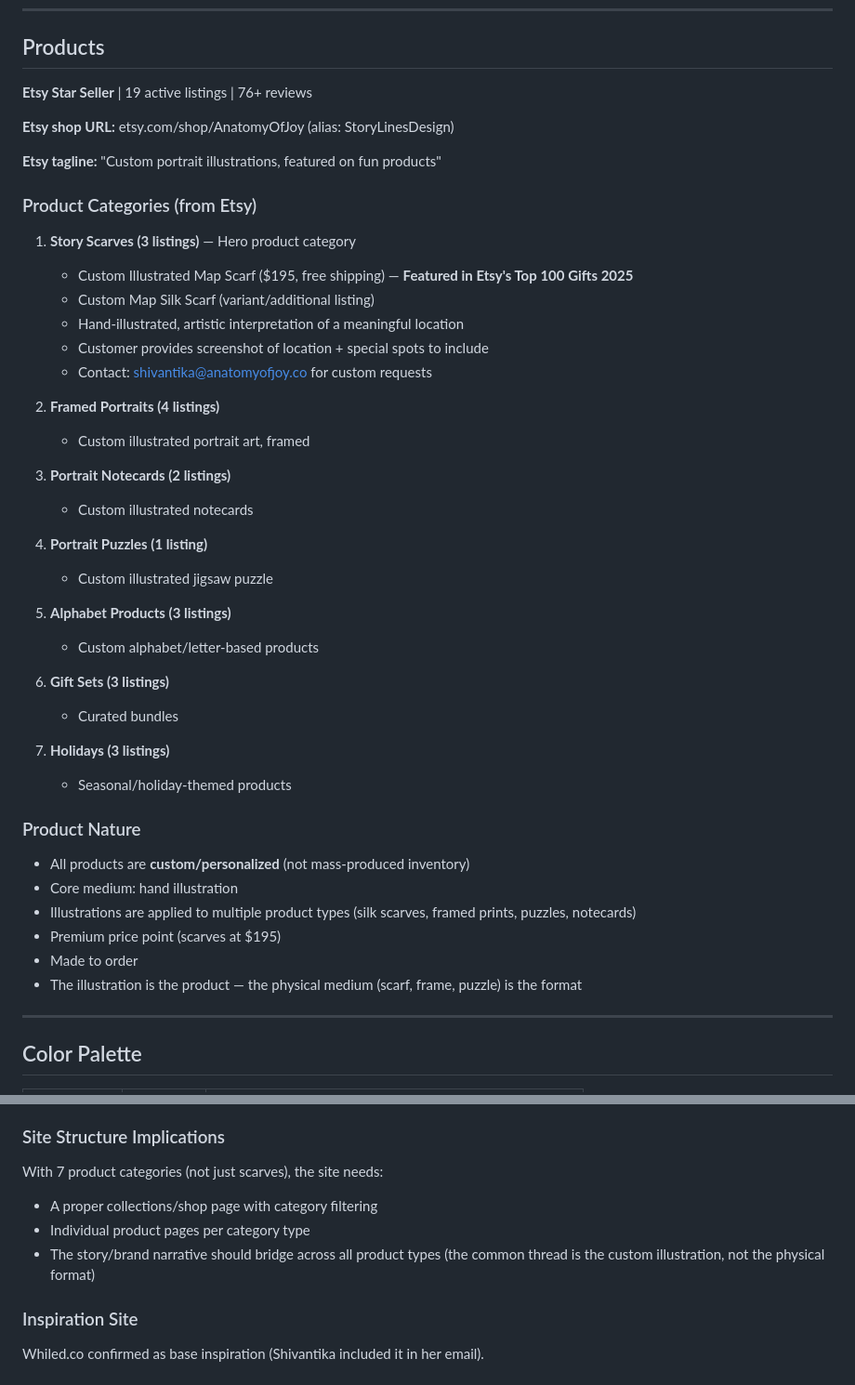
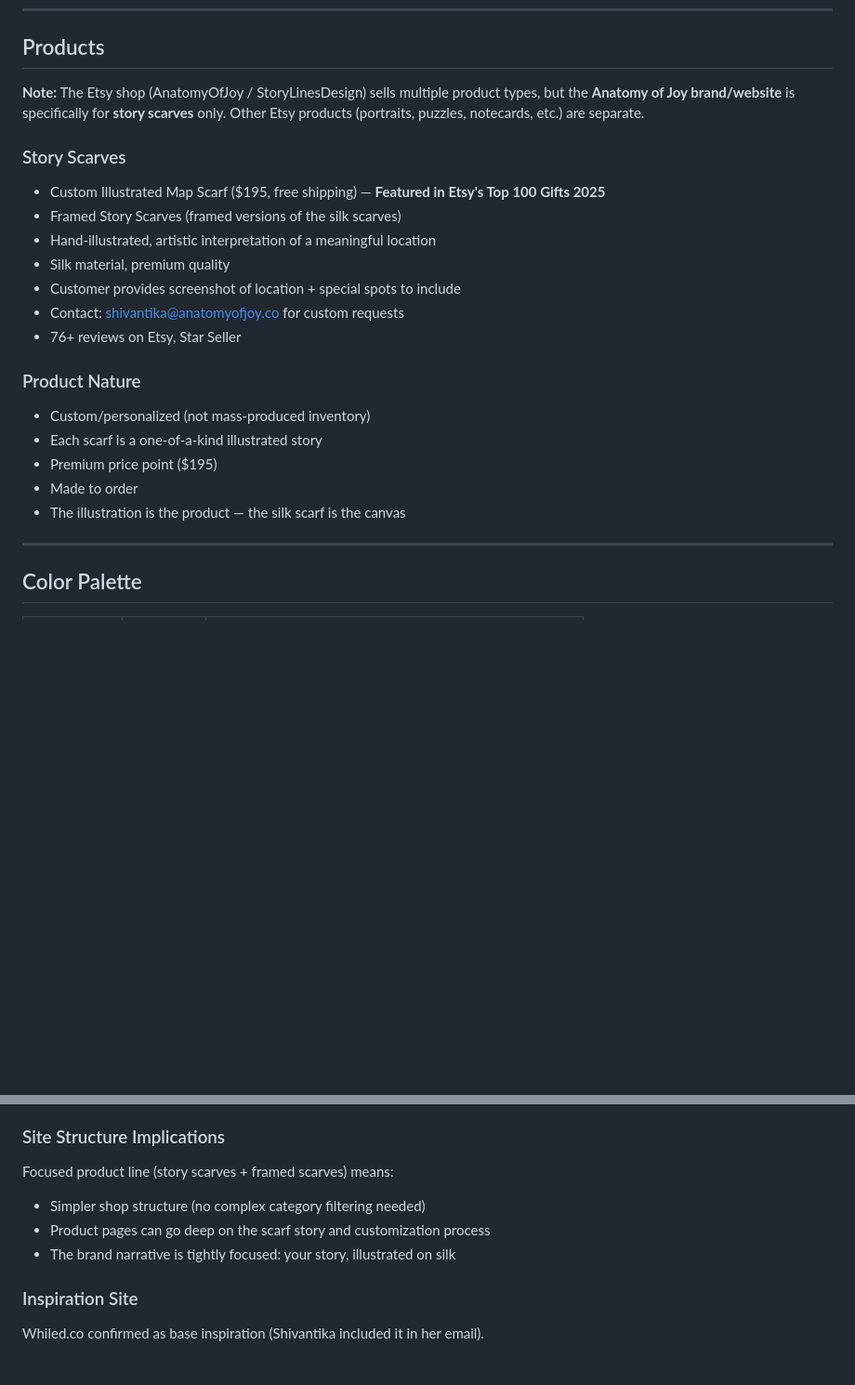
Before and after one commit to anatomyofjoy/website, a Markdown page: docs/BRAND-BRIEF.md, 2 parts joined by grey strips. Shown at 93% size. GitHub-like rendering; blank space fills up the shorter version.

Commit message:
Correct product scope: AOJ = story scarves only (not full Etsy catalog)

```diff
--- a/docs/BRAND-BRIEF.md
+++ b/docs/BRAND-BRIEF.md
@@ -29,46 +29,23 @@ Story, emotion, personal, joy, human, keepsake, art, moments, warm, handmade, th
 
 ## Products
 
-**Etsy Star Seller** | 19 active listings | 76+ reviews
+**Note:** The Etsy shop (AnatomyOfJoy / StoryLinesDesign) sells multiple product types, but the **Anatomy of Joy brand/website** is specifically for **story scarves** only. Other Etsy products (portraits, puzzles, notecards, etc.) are separate.
 
-**Etsy shop URL:** etsy.com/shop/AnatomyOfJoy (alias: StoryLinesDesign)
-
-**Etsy tagline:** "Custom portrait illustrations, featured on fun products"
-
-### Product Categories (from Etsy)
-
-1. **Story Scarves (3 listings)** — Hero product category
-   - Custom Illustrated Map Scarf ($195, free shipping) — **Featured in Etsy's Top 100 Gifts 2025**
-   - Custom Map Silk Scarf (variant/additional listing)
-   - Hand-illustrated, artistic interpretation of a meaningful location
-   - Customer provides screenshot of location + special spots to include
-   - Contact: shivantika@anatomyofjoy.co for custom requests
-
-2. **Framed Portraits (4 listings)**
-   - Custom illustrated portrait art, framed
-
-3. **Portrait Notecards (2 listings)**
-   - Custom illustrated notecards
-
-4. **Portrait Puzzles (1 listing)**
-   - Custom illustrated jigsaw puzzle
-
-5. **Alphabet Products (3 listings)**
-   - Custom alphabet/letter-based products
-
-6. **Gift Sets (3 listings)**
-   - Curated bundles
-
-7. **Holidays (3 listings)**
-   - Seasonal/holiday-themed products
+### Story Scarves
+- Custom Illustrated Map Scarf ($195, free shipping) — **Featured in Etsy's Top 100 Gifts 2025**
+- Framed Story Scarves (framed versions of the silk scarves)
+- Hand-illustrated, artistic interpretation of a meaningful location
+- Silk material, premium quality
+- Customer provides screenshot of location + special spots to include
+- Contact: shivantika@anatomyofjoy.co for custom requests
+- 76+ reviews on Etsy, Star Seller
 
 ### Product Nature
-- All products are **custom/personalized** (not mass-produced inventory)
-- Core medium: hand illustration
-- Illustrations are applied to multiple product types (silk scarves, framed prints, puzzles, notecards)
-- Premium price point (scarves at $195)
+- Custom/personalized (not mass-produced inventory)
+- Each scarf is a one-of-a-kind illustrated story
+- Premium price point ($195)
 - Made to order
-- The illustration is the product — the physical medium (scarf, frame, puzzle) is the format
+- The illustration is the product — the silk scarf is the canvas
 
 ---
 
@@ -239,10 +216,10 @@ This is a critical UX consideration — the "buy" button starts a creative colla
 - Post-purchase communication flow
 
 ### Site Structure Implications
-With 7 product categories (not just scarves), the site needs:
-- A proper collections/shop page with category filtering
-- Individual product pages per category type
-- The story/brand narrative should bridge across all product types (the common thread is the custom illustration, not the physical format)
+Focused product line (story scarves + framed scarves) means:
+- Simpler shop structure (no complex category filtering needed)
+- Product pages can go deep on the scarf story and customization process
+- The brand narrative is tightly focused: your story, illustrated on silk
 
 ### Inspiration Site
 Whiled.co confirmed as base inspiration (Shivantika included it in her email).
```
